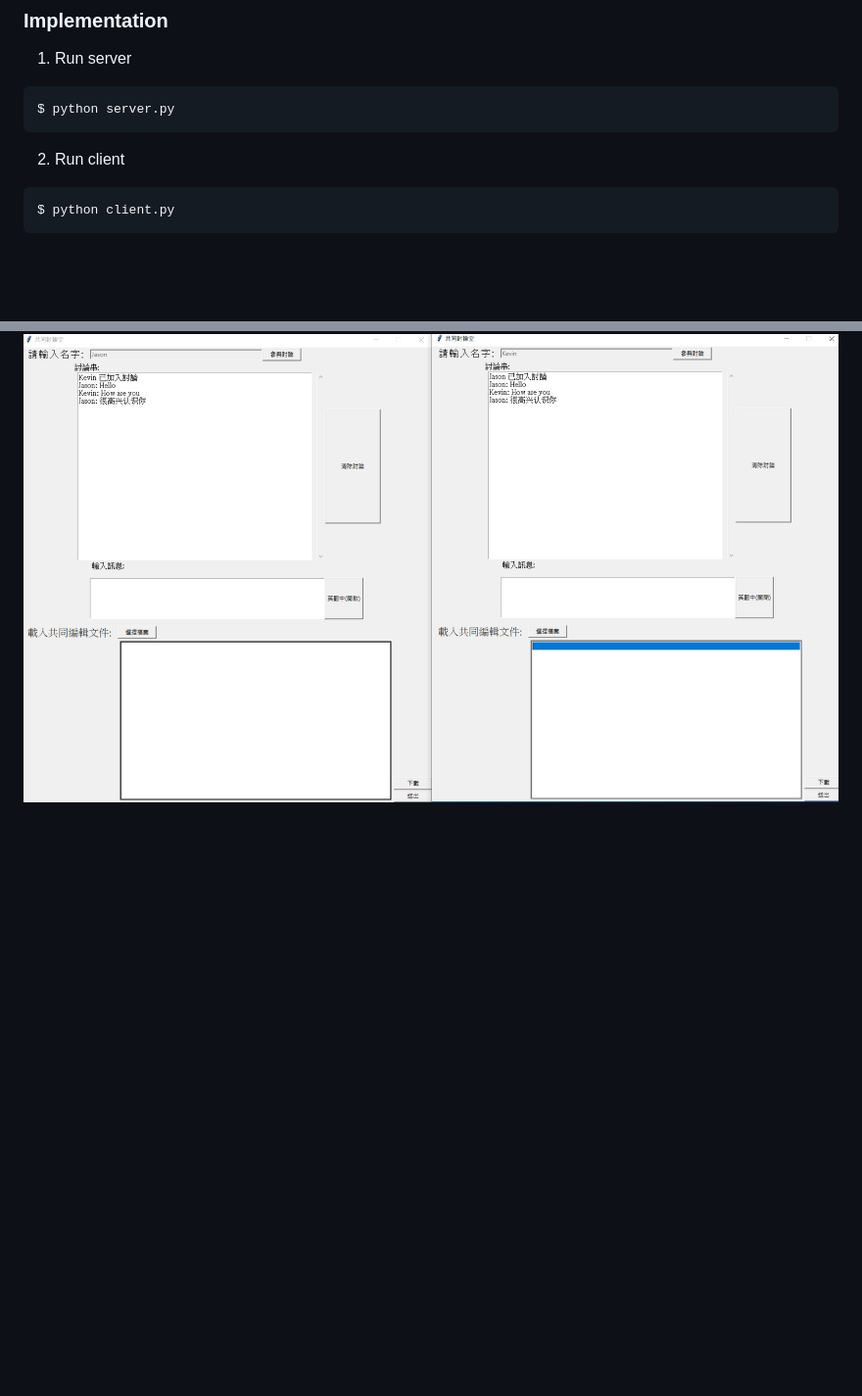
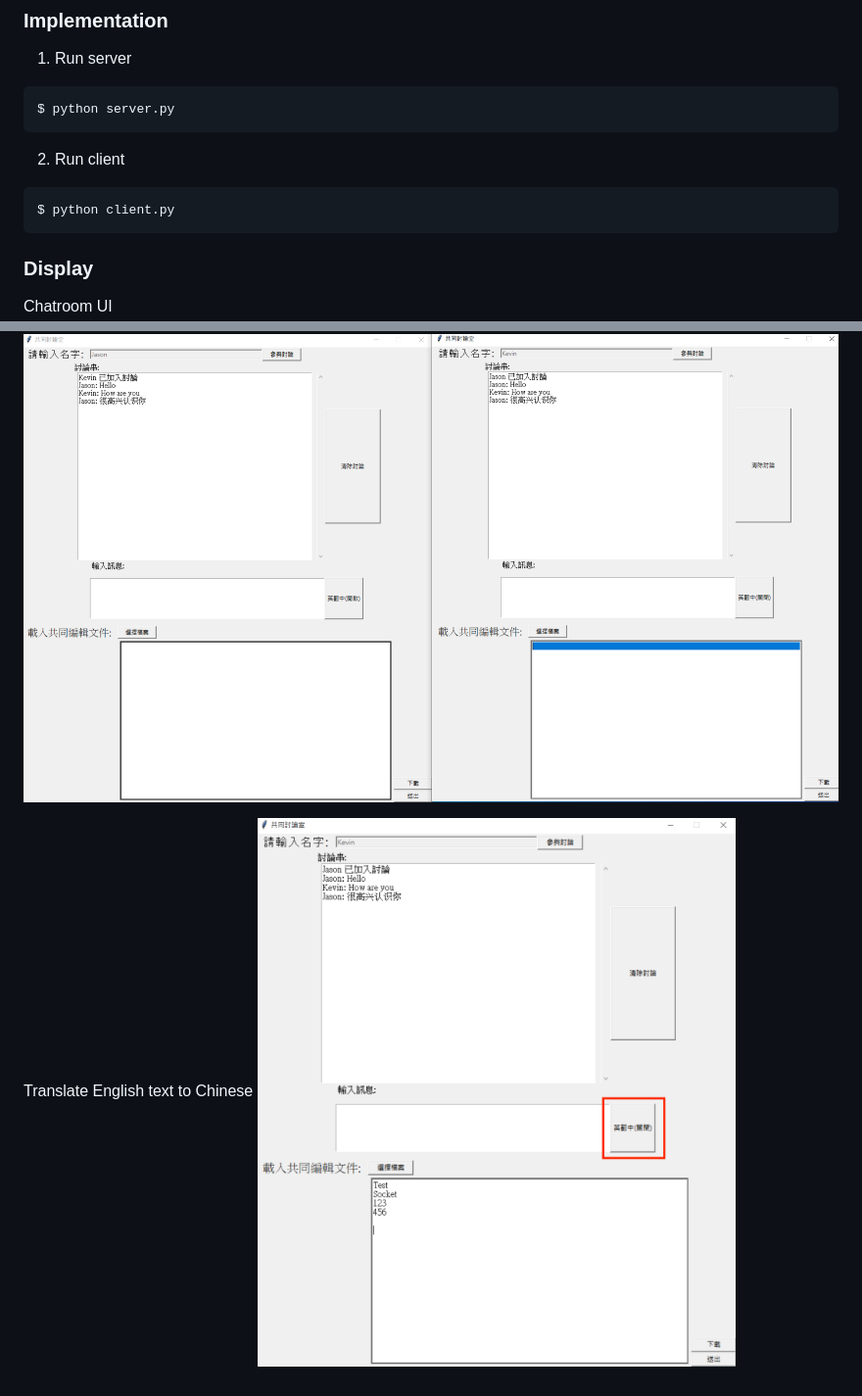
Before and after one commit to TseAnLin/chatroom, a Markdown page: README.md, 2 parts joined by grey strips. Shown: that part at 98% size. Rendered like a GitHub page; pictures changed too: img/translation.png; blank space fills up the shorter version.

Commit message:
image

````diff
--- a/README.md
+++ b/README.md
@@ -19,4 +19,9 @@ $ python server.py
 ```
 $ python client.py
 ```
+### Display
+Chatroom UI
 ![chat_image](./img/chat.png)
+
+Translate English text to Chinese
+![chat_image](./img/translation.png)
````
